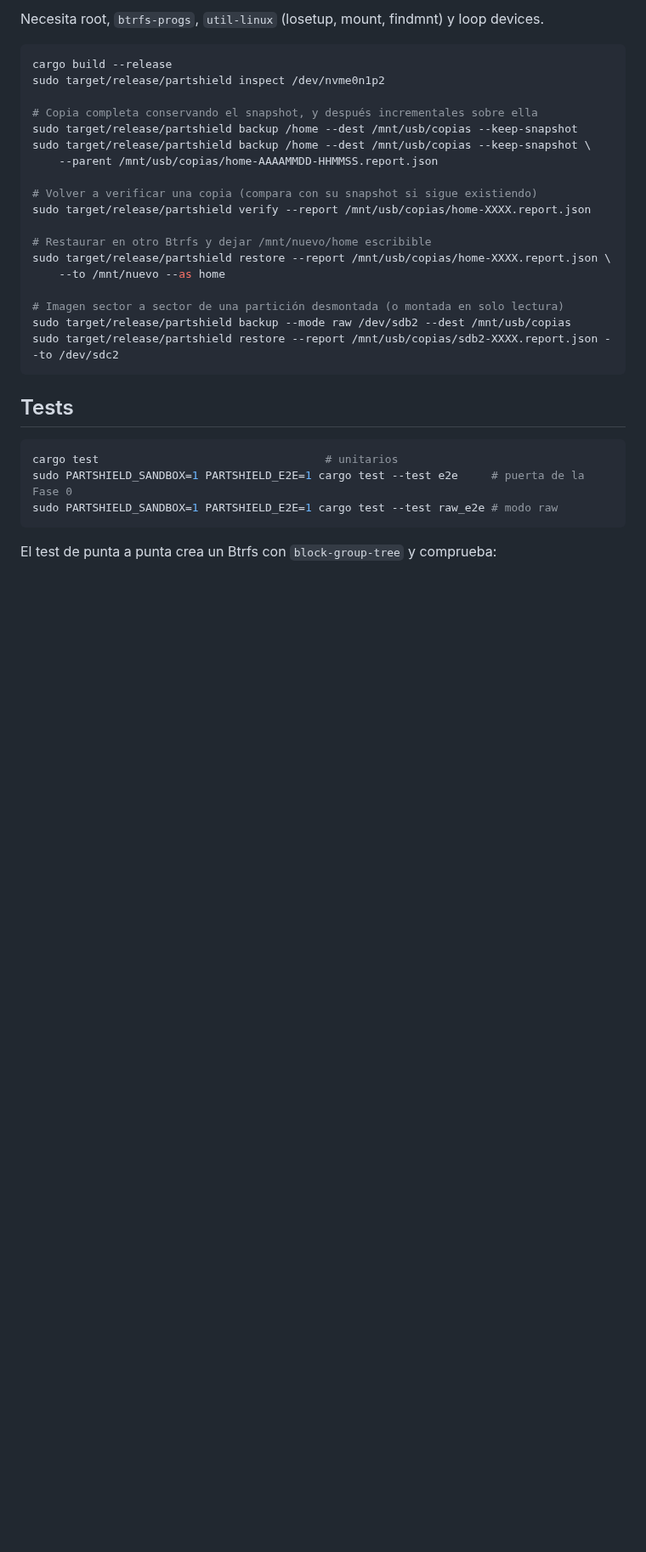
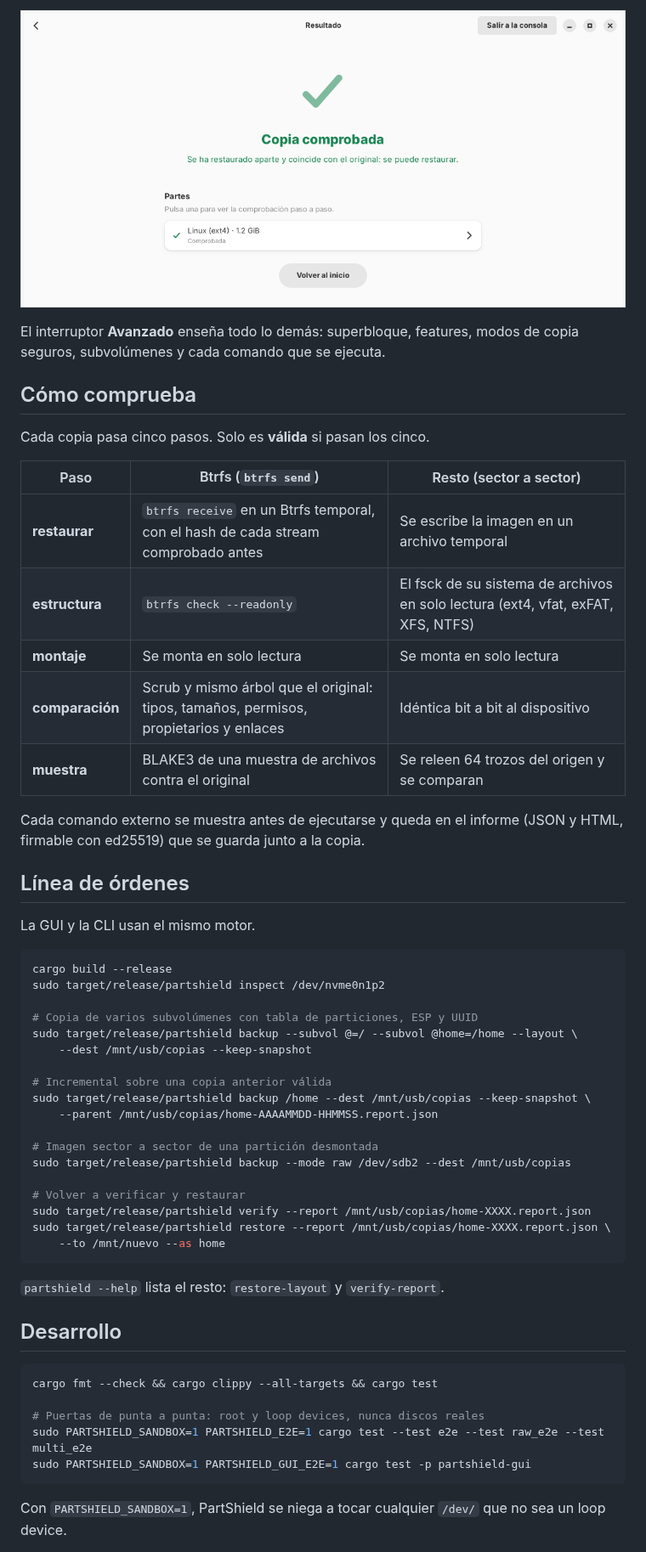
Before and after one commit to bytebein/PartShield, a Markdown page: README.md, the part around one of its changes. Shown at 85% size. Rendered like a GitHub page; pictures changed too: assets/capturas/resultado.png (added); blank space fills up the shorter version.

````diff
--- a/README.md
+++ b/README.md
@@ -52,34 +61,63 @@ streams se buscan junto al informe.
 
-Necesita root, `btrfs-progs`, `util-linux` (losetup, mount, findmnt) y loop devices.
+<p align="center">
+  <img src="assets/capturas/resultado.png" width="720" alt="Resultado: copia comprobada">
+</p>
+
+El interruptor **Avanzado** enseña todo lo demás: superbloque, features,
+modos de copia seguros, subvolúmenes y cada comando que se ejecuta.
+
+## Cómo comprueba
+
+Cada copia pasa cinco pasos. Solo es **válida** si pasan los cinco.
+
+| Paso | Btrfs (`btrfs send`) | Resto (sector a sector) |
+| --- | --- | --- |
+| **restaurar** | `btrfs receive` en un Btrfs temporal, con el hash de cada stream comprobado antes | Se escribe la imagen en un archivo temporal |
+| **estructura** | `btrfs check --readonly` | El fsck de su sistema de archivos en solo lectura (ext4, vfat, exFAT, XFS, NTFS) |
+| **montaje** | Se monta en solo lectura | Se monta en solo lectura |
+| **comparación** | Scrub y mismo árbol que el original: tipos, tamaños, permisos, propietarios y enlaces | Idéntica bit a bit al dispositivo |
+| **muestra** | BLAKE3 de una muestra de archivos contra el original | Se releen 64 trozos del origen y se comparan |
+
+Cada comando externo se muestra antes de ejecutarse y queda en el informe
+(JSON y HTML, firmable con ed25519) que se guarda junto a la copia.
+
+## Línea de órdenes
+
+La GUI y la CLI usan el mismo motor.
 
 ```sh
 cargo build --release
 sudo target/release/partshield inspect /dev/nvme0n1p2
 
-# Copia completa conservando el snapshot, y después incrementales sobre ella
-sudo target/release/partshield backup /home --dest /mnt/usb/copias --keep-snapshot
+# Copia de varios subvolúmenes con tabla de particiones, ESP y UUID
+sudo target/release/partshield backup --subvol @=/ --subvol @home=/home --layout \
+    --dest /mnt/usb/copias --keep-snapshot
+
+# Incremental sobre una copia anterior válida
 sudo target/release/partshield backup /home --dest /mnt/usb/copias --keep-snapshot \
     --parent /mnt/usb/copias/home-AAAAMMDD-HHMMSS.report.json
 
-# Volver a verificar una copia (compara con su snapshot si sigue existiendo)
+# Imagen sector a sector de una partición desmontada
+sudo target/release/partshield backup --mode raw /dev/sdb2 --dest /mnt/usb/copias
+
+# Volver a verificar y restaurar
 sudo target/release/partshield verify --report /mnt/usb/copias/home-XXXX.report.json
-
-# Restaurar en otro Btrfs y dejar /mnt/nuevo/home escribible
 sudo target/release/partshield restore --report /mnt/usb/copias/home-XXXX.report.json \
     --to /mnt/nuevo --as home
-
-# Imagen sector a sector de una partición desmontada (o montada en solo lectura)
-sudo target/release/partshield backup --mode raw /dev/sdb2 --dest /mnt/usb/copias
-sudo target/release/partshield restore --report /mnt/usb/copias/sdb2-XXXX.report.json --to /dev/sdc2
 ```
 
-## Tests
+`partshield --help` lista el resto: `restore-layout` y `verify-report`.
+
+## Desarrollo
 
 ```sh
-cargo test                                  # unitarios
-sudo PARTSHIELD_SANDBOX=1 PARTSHIELD_E2E=1 cargo test --test e2e     # puerta de la Fase 0
-sudo PARTSHIELD_SANDBOX=1 PARTSHIELD_E2E=1 cargo test --test raw_e2e # modo raw
+cargo fmt --check && cargo clippy --all-targets && cargo test
+
+# Puertas de punta a punta: root y loop devices, nunca discos reales
+sudo PARTSHIELD_SANDBOX=1 PARTSHIELD_E2E=1 cargo test --test e2e --test raw_e2e --test multi_e2e
+sudo PARTSHIELD_SANDBOX=1 PARTSHIELD_GUI_E2E=1 cargo test -p partshield-gui
 ```
 
-El test de punta a punta crea un Btrfs con `block-group-tree` y comprueba:
+Con `PARTSHIELD_SANDBOX=1`, PartShield se niega a tocar cualquier `/dev/` que
+no sea un loop device.
 
````
Also changed, not shown: other parts of README.md (+58 -53 lines), assets/capturas/copia.png (added), assets/capturas/inicio.png (added).
